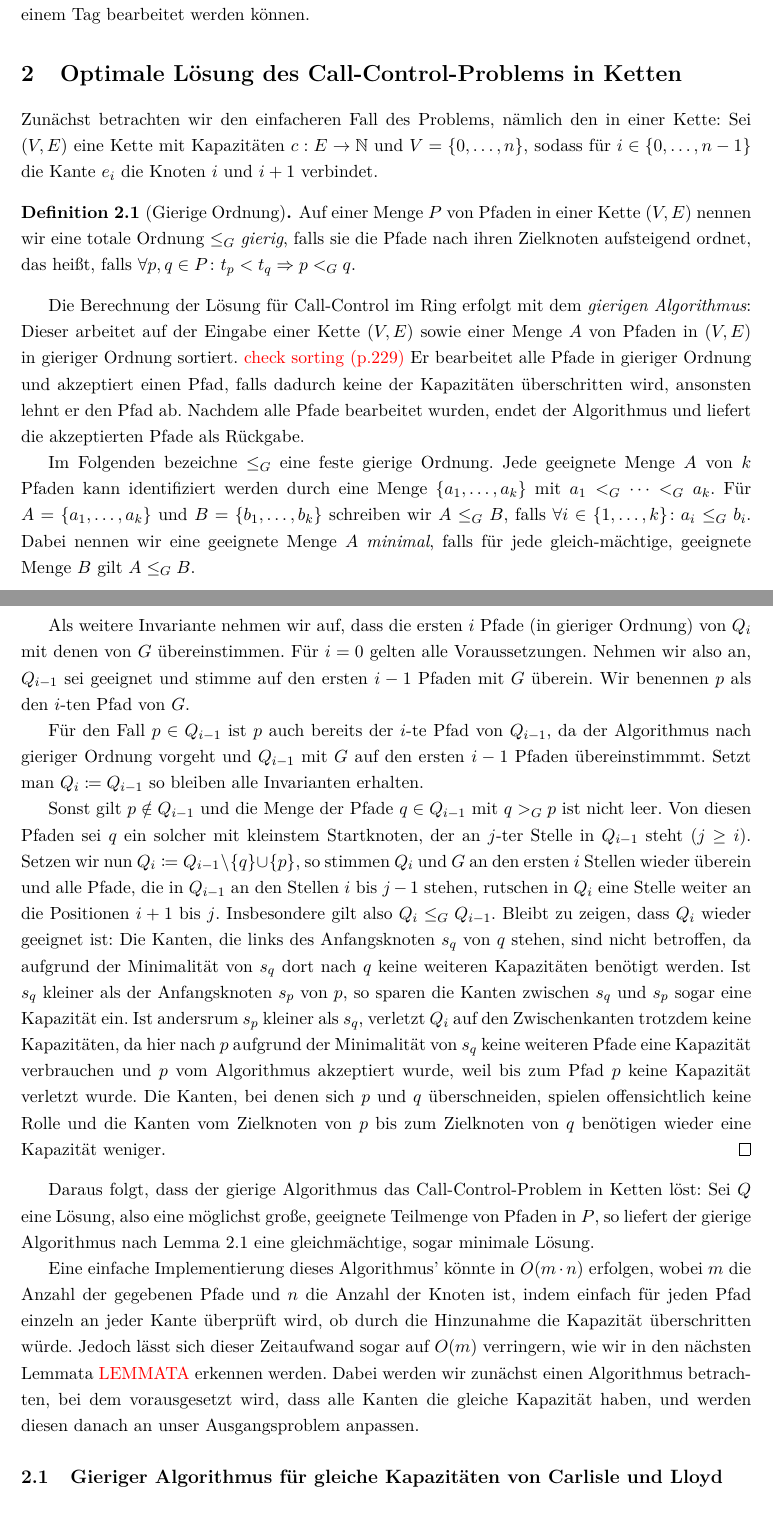
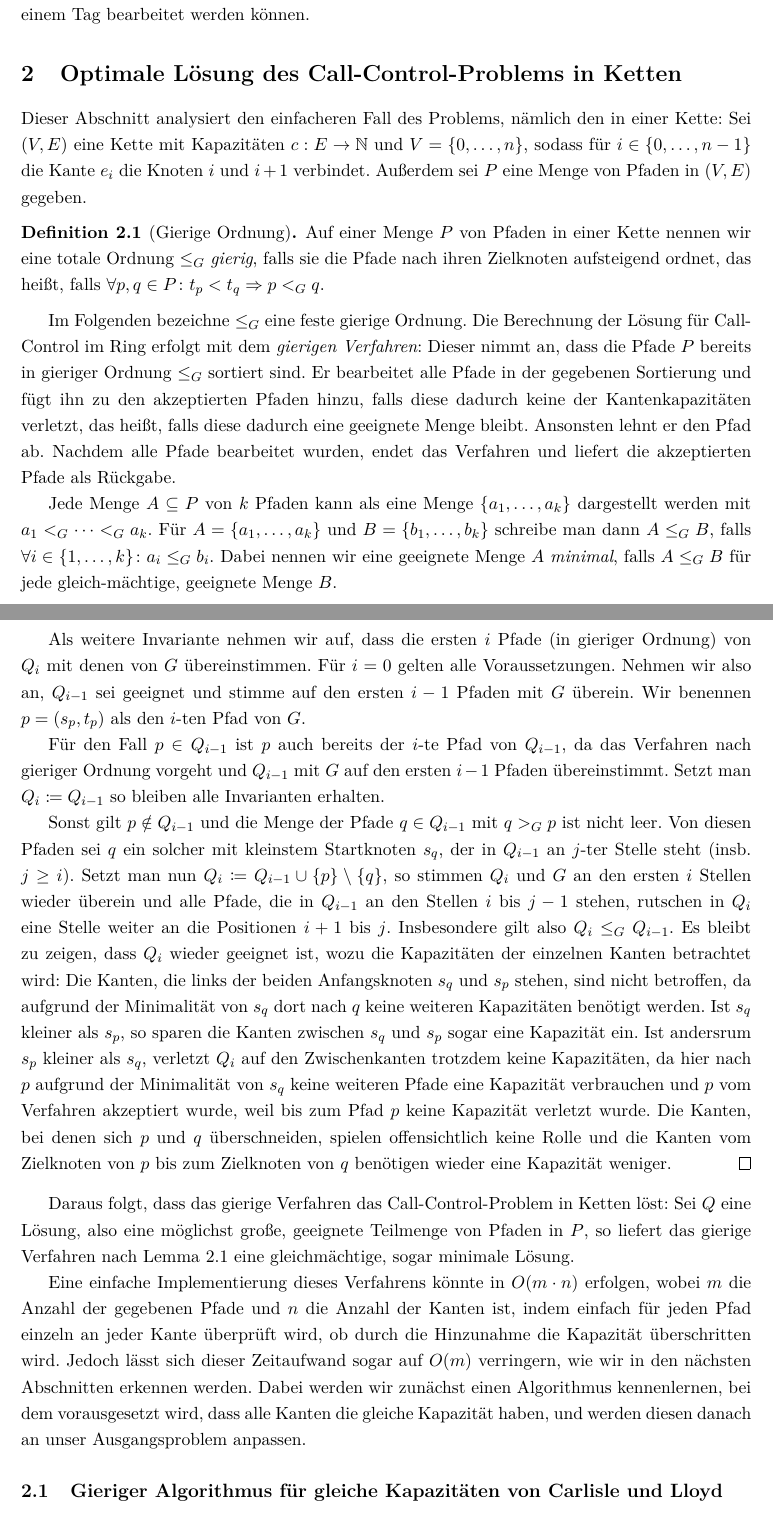
Before and after one commit to Schedulaar/call-control, a LaTeX document (src/main.tex, which reads src/call-control-in-chains.tex): two parts of pages 3 and 4 of 13, joined at a grey line, cut so that both start at the same text. Compiled offline with pdfLaTeX.

Commit message:
Adjust call-control-in-chains first subsection

```diff
--- a/src/call-control-in-chains.tex
+++ b/src/call-control-in-chains.tex
@@ -1,22 +1,23 @@
-Zunächst betrachten wir den einfacheren Fall des Problems, nämlich den in einer Kette:
+Dieser Abschnitt analysiert den einfacheren Fall des Problems, nämlich den in einer Kette:
 Sei $(V,E)$ eine Kette mit Kapazitäten $c: E \to \set N$ und $V=\{0,\dots,n\}$, sodass für $i \in \{0,\dots,n-1\}$
 die Kante $e_i$ die Knoten $i$ und $i+1$ verbindet.
+Außerdem sei $P$ eine Menge von Pfaden in $(V,E)$ gegeben.
 \begin{definition}[Gierige Ordnung]
-    Auf einer Menge $P$ von Pfaden in einer Kette $(V,E)$ nennen wir eine totale Ordnung $\leq_G$ {\em gierig},
+    Auf einer Menge $P$ von Pfaden in einer Kette nennen wir eine totale Ordnung $\leq_G$ {\em gierig},
     falls sie die Pfade nach ihren Zielknoten aufsteigend ordnet, das heißt, falls
     $\forall p, q \in P \colon t_p < t_q \Rightarrow p <_G q$.
 \end{definition}
-Die Berechnung der Lösung für \CallControl\ im Ring erfolgt mit dem {\em gierigen Algorithmus}:
-Dieser arbeitet auf der Eingabe einer Kette $(V,E)$ sowie einer Menge $A$ von Pfaden in $(V,E)$ in gieriger Ordnung sortiert. \todo{check sorting (p.229)}
-Er bearbeitet alle Pfade in gieriger Ordnung und akzeptiert einen Pfad, falls dadurch keine der Kapazitäten
-überschritten wird, ansonsten lehnt er den Pfad ab.
-Nachdem alle Pfade bearbeitet wurden, endet der Algorithmus und liefert die akzeptierten Pfade als Rückgabe.
+Im Folgenden bezeichne $\leq_G$ eine feste gierige Ordnung.
+Die Berechnung der Lösung für \CallControl\ im Ring erfolgt mit dem {\em gierigen Verfahren}:
+Dieser nimmt an, dass die Pfade $P$ bereits in gieriger Ordnung $\leq_G$ sortiert sind.
+Er bearbeitet alle Pfade in der gegebenen Sortierung und fügt ihn zu den akzeptierten Pfaden hinzu, falls diese
+dadurch keine der Kantenkapazitäten verletzt, das heißt, falls diese dadurch eine geeignete Menge bleibt.
+Ansonsten lehnt er den Pfad ab.
+Nachdem alle Pfade bearbeitet wurden, endet das Verfahren und liefert die akzeptierten Pfade als Rückgabe.
 
-Im Folgenden bezeichne $\leq_G$ eine feste gierige Ordnung.
-Jede geeignete Menge $A$ von $k$ Pfaden kann identifiziert werden durch eine Menge $\{a_1, \dots, a_k\}$ mit
+Jede Menge $A \subseteq P$ von $k$ Pfaden kann als eine Menge $\{a_1, \dots, a_k\}$ dargestellt werden mit
 $a_1 <_G \dots <_G a_k$.
-Für $A=\{a_1,\dots,a_k\}$ und $B=\{b_1,\dots,b_k\}$ schreiben wir $A \leq_G B$, falls $\forall i \in \{1,\dots,k\}\colon a_i \leq_G b_i$.
-Dabei nennen wir eine geeignete Menge $A$ {\em minimal}, falls für jede gleich-mächtige, geeignete Menge $B$
-gilt $A \leq_G B$.
-\begin{lemma}[Optimalität des gierigen Algorithmus']\label{lem:optimalityGreedyAlgorithm}
+Für $A=\{a_1,\dots,a_k\}$ und $B=\{b_1,\dots,b_k\}$ schreibe man dann $A \leq_G B$, falls $\forall i \in \{1,\dots,k\}\colon a_i \leq_G b_i$.
+Dabei nennen wir eine geeignete Menge $A$ {\em minimal}, falls $A \leq_G B$ für jede gleich-mächtige, geeignete Menge $B$.
+\begin{lemma}[Optimalität des gierigen Verfahrens]\label{lem:optimalityGreedyAlgorithm}
     Existiert bei einer Menge $P$ von Pfaden einer Kette eine geeignete Teilmenge mit $k \in \set N$ Pfaden, so ist die
@@ -34,41 +35,39 @@ gilt $A \leq_G B$.
     übereinstimmen.
     Für $i=0$ gelten alle Voraussetzungen.
     Nehmen wir also an, $Q_{i-1}$ sei geeignet und stimme auf den ersten $i-1$ Pfaden mit $G$ überein.
-    Wir benennen $p$ als den $i$-ten Pfad von $G$.
+    Wir benennen $p=(s_p, t_p)$ als den $i$-ten Pfad von $G$.
 
-    Für den Fall $p \in Q_{i-1}$ ist $p$ auch bereits der $i$-te Pfad von $Q_{i-1}$, da der Algorithmus nach
-    gieriger Ordnung vorgeht und $Q_{i-1}$ mit $G$ auf den ersten $i-1$ Pfaden übereinstimmmt.
+    Für den Fall $p \in Q_{i-1}$ ist $p$ auch bereits der $i$-te Pfad von $Q_{i-1}$, da das Verfahren nach
+    gieriger Ordnung vorgeht und $Q_{i-1}$ mit $G$ auf den ersten $i-1$ Pfaden übereinstimmt.
     Setzt man $Q_i \coloneqq Q_{i-1}$ so bleiben alle Invarianten erhalten.
 
     Sonst gilt $p \notin Q_{i-1}$ und die Menge der Pfade $q \in Q_{i-1}$ mit $q >_G p$ ist nicht leer.
-    Von diesen Pfaden sei $q$ ein solcher mit kleinstem Startknoten, der an $j$-ter Stelle in $Q_{i-1}$ steht
-    ($j \geq i$).
-    Setzen wir nun $Q_{i} \coloneqq Q_{i-1} \setminus \{ q \} \cup \{ p \}$, so stimmen $Q_{i}$ und $G$ an den
+    Von diesen Pfaden sei $q$ ein solcher mit kleinstem Startknoten $s_q$, der in $Q_{i-1}$ an $j$-ter Stelle steht
+    (insb.\ $j \geq i$).
+    Setzt man nun $Q_{i} \coloneqq Q_{i-1} \cup \{ p \} \setminus \{ q \} $, so stimmen $Q_{i}$ und $G$ an den
     ersten $i$ Stellen wieder überein und alle Pfade, die in $Q_{i-1}$ an den Stellen $i$ bis $j-1$ stehen, rutschen
     in $Q_i$ eine Stelle weiter an die Positionen $i+1$ bis $j$.
     Insbesondere gilt also $Q_i \leq_G Q_{i-1}$.
-    Bleibt zu zeigen, dass $Q_i$ wieder geeignet ist:
-    Die Kanten, die links des Anfangsknoten $s_q$ von $q$ stehen, sind nicht betroffen, da aufgrund der Minimalität
+    Es bleibt zu zeigen, dass $Q_i$ wieder geeignet ist, wozu die Kapazitäten der einzelnen Kanten betrachtet wird:
+    Die Kanten, die links der beiden Anfangsknoten $s_q$ und $s_p$ stehen, sind nicht betroffen, da aufgrund der Minimalität
     von $s_q$ dort nach $q$ keine weiteren Kapazitäten benötigt werden.
-    Ist $s_q$ kleiner als der Anfangsknoten $s_p$ von $p$, so sparen die Kanten zwischen $s_q$ und $s_p$ sogar eine
-    Kapazität ein.
+    Ist $s_q$ kleiner als $s_p$, so sparen die Kanten zwischen $s_q$ und $s_p$ sogar eine Kapazität ein.
     Ist andersrum $s_p$ kleiner als $s_q$, verletzt $Q_i$ auf den Zwischenkanten trotzdem keine Kapazitäten, da
     hier nach $p$ aufgrund der Minimalität von $s_q$ keine weiteren Pfade eine Kapazität verbrauchen und $p$ vom
-    Algorithmus akzeptiert wurde, weil bis zum Pfad $p$ keine Kapazität verletzt wurde.
+    Verfahren akzeptiert wurde, weil bis zum Pfad $p$ keine Kapazität verletzt wurde.
     Die Kanten, bei denen sich $p$ und $q$ überschneiden, spielen offensichtlich keine Rolle und die Kanten
     vom Zielknoten von $p$ bis zum Zielknoten von $q$ benötigen wieder eine Kapazität weniger.
 \end{proof}
 
-Daraus folgt, dass der gierige Algorithmus das Call-Control-Problem in Ketten löst:
-Sei $Q$ eine Lösung, also eine möglichst große, geeignete Teilmenge von Pfaden in $P$, so liefert der gierige
-Algorithmus nach Lemma~\ref{lem:optimalityGreedyAlgorithm} eine gleichmächtige, sogar minimale Lösung.
+Daraus folgt, dass das gierige Verfahren das Call-Control-Problem in Ketten löst:
+Sei $Q$ eine Lösung, also eine möglichst große, geeignete Teilmenge von Pfaden in $P$, so liefert das gierige
+Verfahren nach Lemma~\ref{lem:optimalityGreedyAlgorithm} eine gleichmächtige, sogar minimale Lösung.
 
-Eine einfache Implementierung dieses Algorithmus' könnte in $O(m \cdot n)$ erfolgen, wobei $m$ die Anzahl der gegebenen
-Pfade und $n$ die Anzahl der Knoten ist, indem einfach für jeden Pfad einzeln an jeder Kante überprüft wird, ob durch
-die Hinzunahme die Kapazität überschritten würde.
-Jedoch lässt sich dieser Zeitaufwand sogar auf $O(m)$ verringern, wie wir in den nächsten Lemmata \todo{LEMMATA}
-erkennen werden.
-Dabei werden wir zunächst einen Algorithmus betrachten, bei dem vorausgesetzt wird, dass alle Kanten die gleiche
+Eine einfache Implementierung dieses Verfahrens könnte in $O(m \cdot n)$ erfolgen, wobei $m$ die Anzahl der gegebenen
+Pfade und $n$ die Anzahl der Kanten ist, indem einfach für jeden Pfad einzeln an jeder Kante überprüft wird, ob durch
+die Hinzunahme die Kapazität überschritten wird.
+Jedoch lässt sich dieser Zeitaufwand sogar auf $O(m)$ verringern, wie wir in den nächsten Abschnitten erkennen werden.
+Dabei werden wir zunächst einen Algorithmus kennenlernen, bei dem vorausgesetzt wird, dass alle Kanten die gleiche
 Kapazität haben, und werden diesen danach an unser Ausgangsproblem anpassen.
 
 \subsection{Gieriger Algorithmus für gleiche Kapazitäten von Carlisle und Lloyd}\label{subsec:algorithmusGleicheKapazitäten}
```
Also changed, not shown: src/call-control-in-chains.tex (8 more changed lines).
